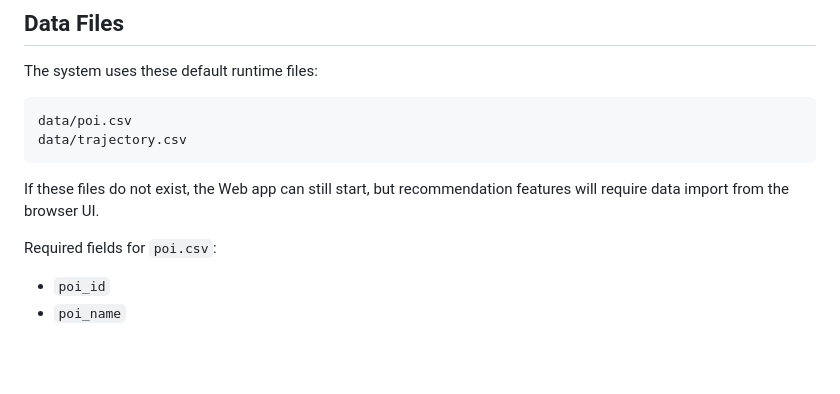
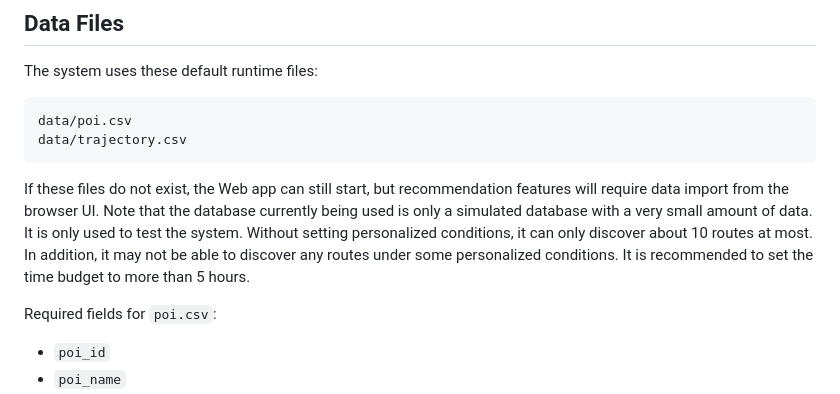
Before and after one commit to hanqi4831-png/tourism_route_demo, a Markdown page: README.md, the part around the change. Drawn GitHub-style; blank space fills up the shorter version.

Commit message:
Update README with database usage notes
Add note about simulated database limitations and recommendations for time budget.

````diff
--- a/README.md
+++ b/README.md
@@ -163,6 +163,7 @@ data/trajectory.csv
 ```
 
 If these files do not exist, the Web app can still start, but recommendation features will require data import from the browser UI.
+Note that the database currently being used is only a simulated database with a very small amount of data. It is only used to test the system. Without setting personalized conditions, it can only discover about 10 routes at most. In addition, it may not be able to discover any routes under some personalized conditions. It is recommended to set the time budget to more than 5 hours.
 
 Required fields for `poi.csv`:
 
````
